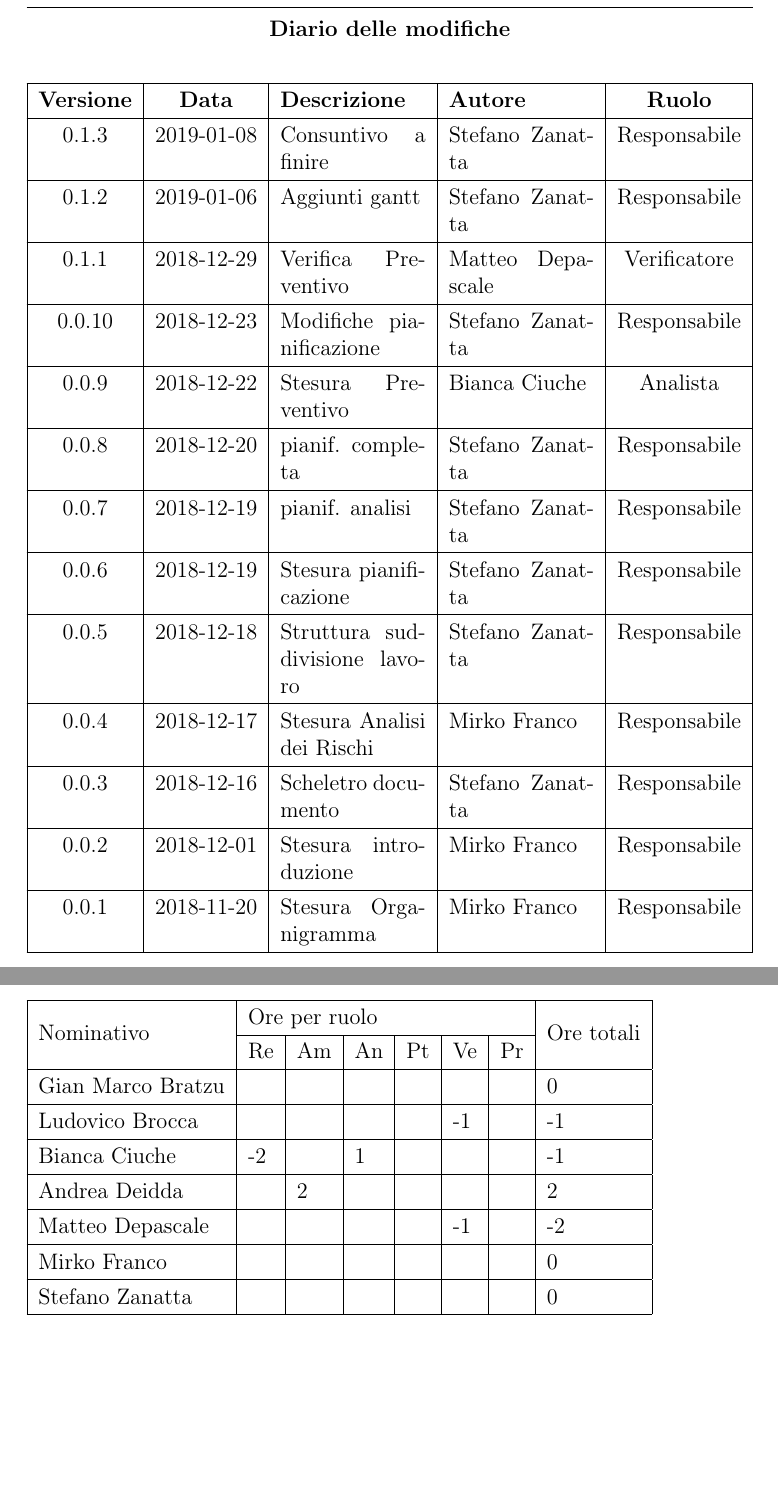
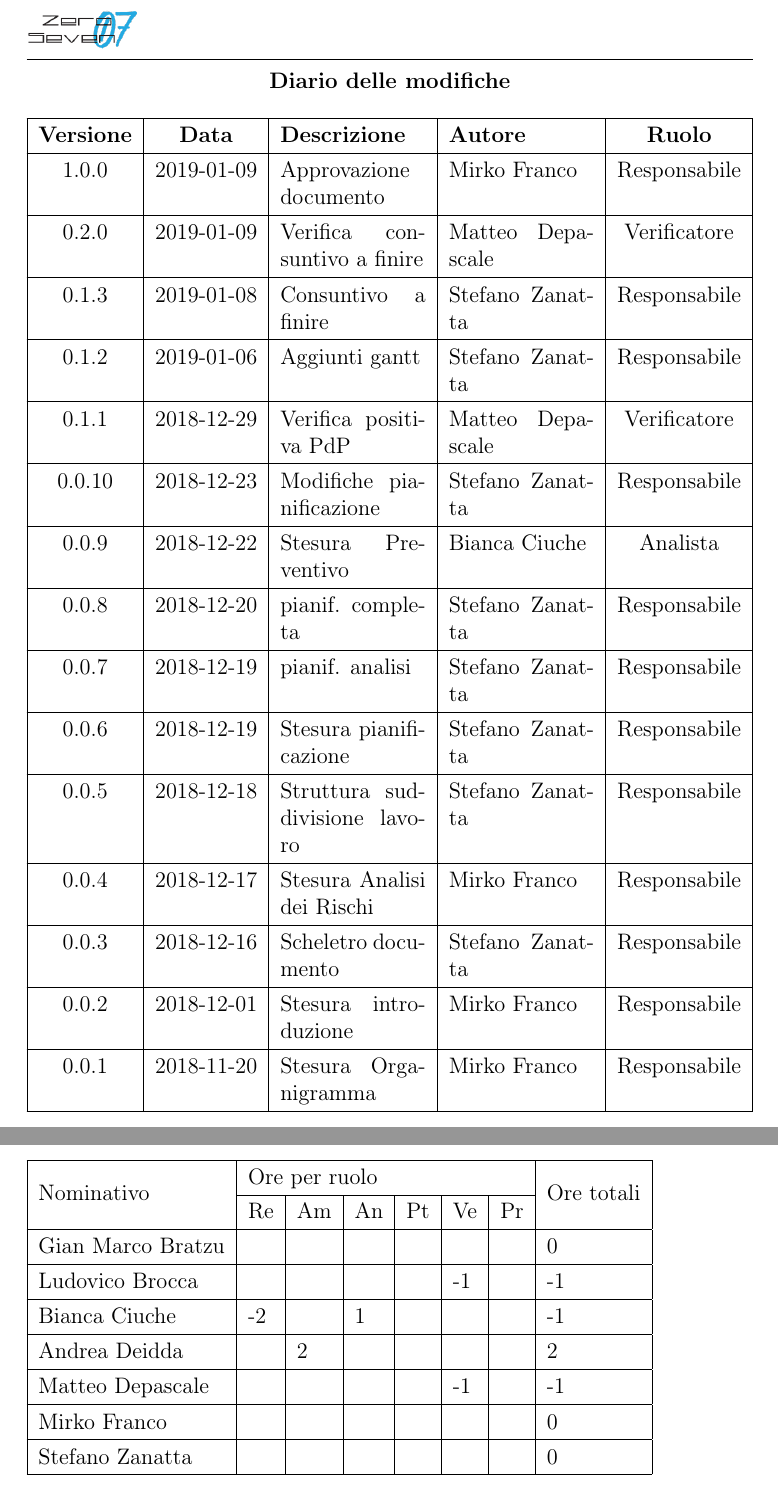
Before and after one commit to mirkofranco/ProgettoSWEDocumentazione, a LaTeX book (Esterni/PianoDiProgetto/PianoDIProgetto.tex, which reads Esterni/PianoDiProgetto/sezioni/consuntivoAfinire.tex, Esterni/PianoDiProgetto/tabella_modifiche.tex): two parts of pages 2 and 46 of 46, joined at a grey line, cut so that both start at the same text, the shorter picture padded with empty space. Compiled offline with pdfLaTeX.

Commit message:
approvazione documento

```diff
--- a/Esterni/PianoDiProgetto/sezioni/consuntivoAfinire.tex
+++ b/Esterni/PianoDiProgetto/sezioni/consuntivoAfinire.tex
@@ -34,7 +34,7 @@ In questa tabella  sono riportate le differenze tra le ore di lavoro previste pe
         Ludovico Brocca             &      &     &     &     & -1  &     & -1                          \\ \hline
         Bianca Ciuche               & -2   &     & 1   &     &     &     & -1                          \\ \hline
         Andrea Deidda               &      & 2   &     &     &     &     & 2                           \\ \hline
-    Matteo Depascale            &      &     &     &     & -1  &     & -2                          \\ \hline
+        Matteo Depascale            &      &     &     &     & -1  &     & -1                          \\ \hline
         Mirko Franco                &      &     &     &     &     &     & 0                           \\ \hline
         Stefano Zanatta             &      &     &     &     &     &     & 0                           \\ \hline
         \end{tabular}
--- a/Esterni/PianoDiProgetto/tabella_modifiche.tex
+++ b/Esterni/PianoDiProgetto/tabella_modifiche.tex
@@ -6,11 +6,15 @@
 			\hline
 			\textbf{Versione} & \textbf{Data} & \textbf{Descrizione} & \textbf{Autore} & \textbf{Ruolo} \\
 			\hline
+			1.0.0 & 2019-01-09 & Approvazione documento & Mirko Franco & Responsabile\\
+			\hline
+			0.2.0 & 2019-01-09 & Verifica consuntivo a finire & Matteo Depascale & Verificatore\\
+			\hline
 			0.1.3 & 2019-01-08 & Consuntivo a finire & Stefano Zanatta & Responsabile\\
 			\hline
 			0.1.2 & 2019-01-06 & Aggiunti gantt & Stefano Zanatta & Responsabile\\
 			\hline
-			0.1.1 & 2018-12-29 & Verifica Preventivo & Matteo Depascale & Verificatore\\
+			0.1.1 & 2018-12-29 & Verifica positiva PdP & Matteo Depascale & Verificatore\\
 			\hline
 			0.0.10 & 2018-12-23 & Modifiche pianificazione & Stefano Zanatta & Responsabile\\
 			\hline
```
Also changed, not shown: Esterni/PianoDiProgetto/PianoDIProgetto.tex (+1 -1 lines), Esterni/PianoDiProgetto/sezioni/organigramma.tex (+2 -2 lines), Esterni/PianoDiProgetto/sezioni/consuntivoAfinire.tex (8 more changed lines). Lines whose indentation alone changed are shown as unchanged.
